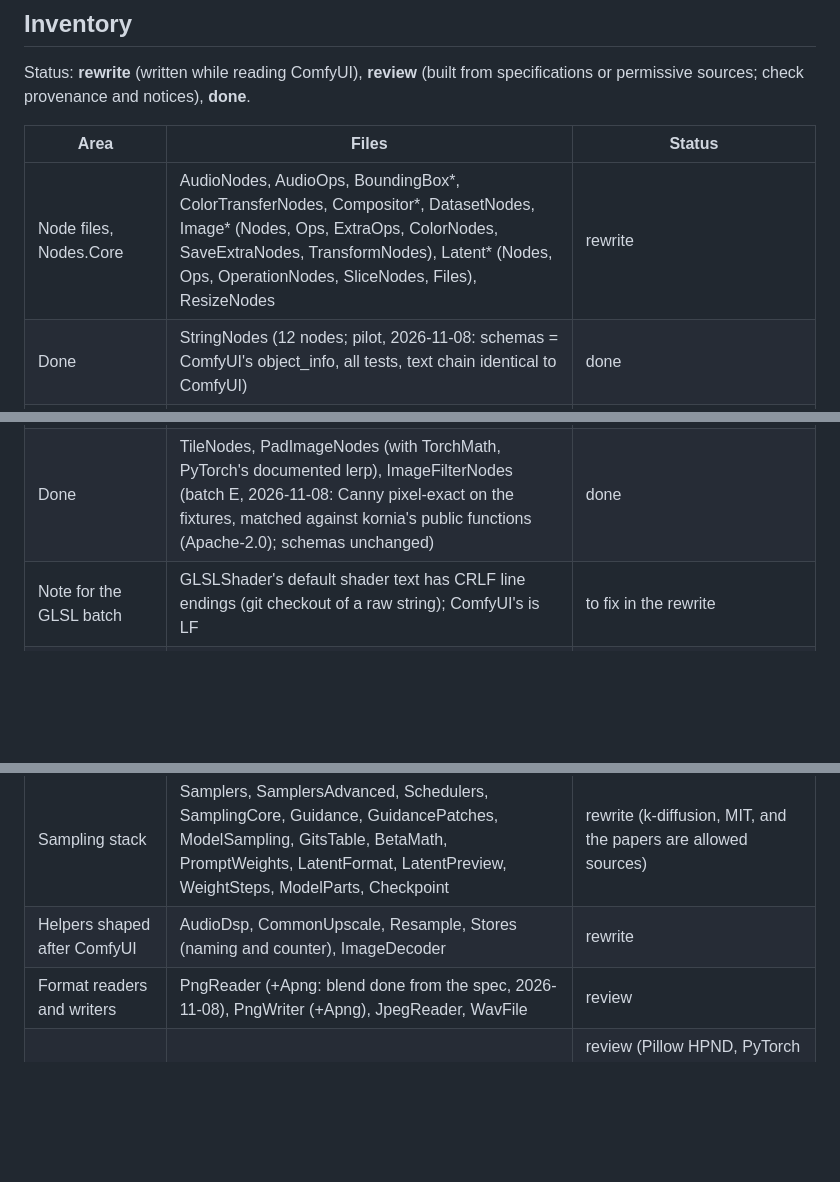
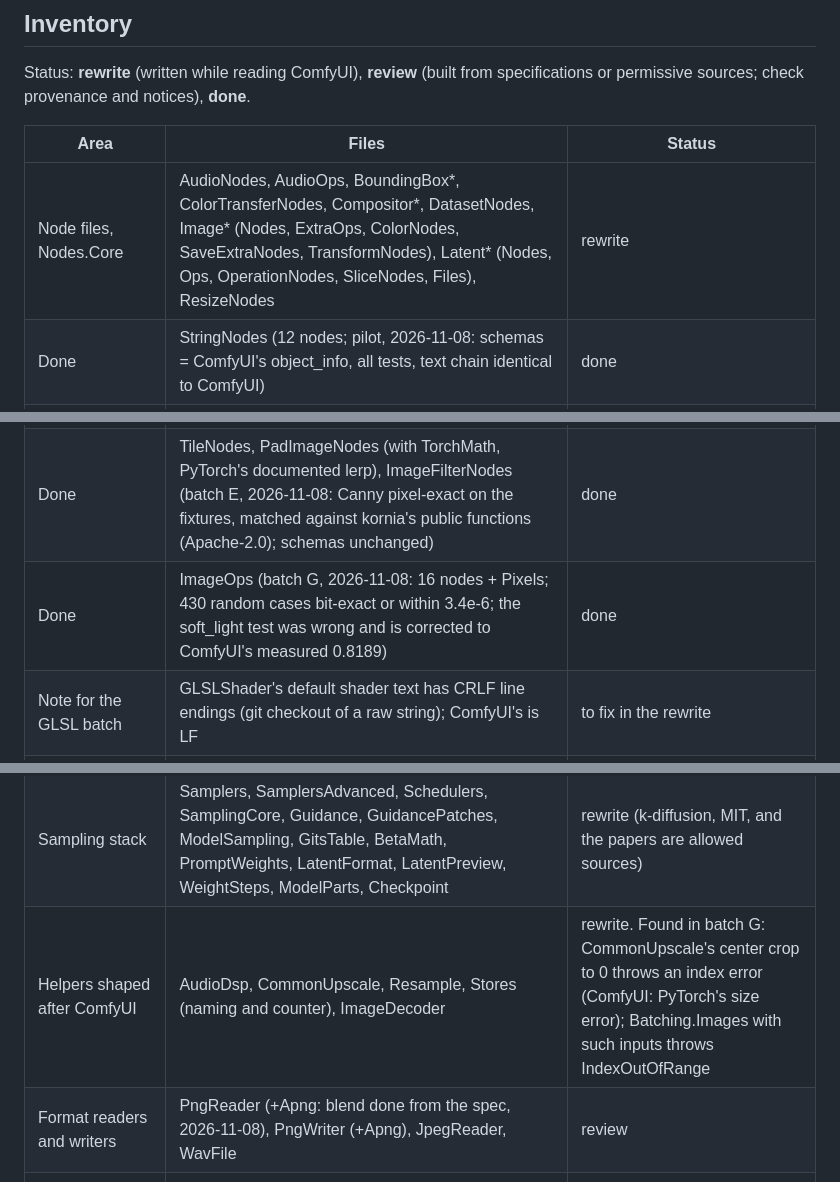
Before and after one commit to LostBeard/SpawnGen, a Markdown page: docs/CLEANROOM.md, 3 parts joined by grey strips. Rendered like a GitHub page; blank space fills up the shorter version.

Commit message:
CLEANROOM: batch G done; helper findings
Co-Authored-By: Claude Opus 5.5 <noreply@anthropic.com>
Claude-Session: https://claude.ai/code/session_01ULMSNkbvGgZNJhka9tdnmB

```diff
--- a/docs/CLEANROOM.md
+++ b/docs/CLEANROOM.md
@@ -45,7 +45,7 @@ Status: **rewrite** (written while reading ComfyUI), **review** (built from spec
 
 | Area | Files | Status |
 |---|---|---|
-| Node files, Nodes.Core | AudioNodes, AudioOps, BoundingBox*, ColorTransferNodes, Compositor*, DatasetNodes, Image* (Nodes, Ops, ExtraOps, ColorNodes, SaveExtraNodes, TransformNodes), Latent* (Nodes, Ops, OperationNodes, SliceNodes, Files), ResizeNodes | rewrite |
+| Node files, Nodes.Core | AudioNodes, AudioOps, BoundingBox*, ColorTransferNodes, Compositor*, DatasetNodes, Image* (Nodes, ExtraOps, ColorNodes, SaveExtraNodes, TransformNodes), Latent* (Nodes, Ops, OperationNodes, SliceNodes, Files), ResizeNodes | rewrite |
 | Done | StringNodes (12 nodes; pilot, 2026-11-08: schemas = ComfyUI's object_info, all tests, text chain identical to ComfyUI) | done |
 | Done | PrimitiveNodes, UtilityNodes, FlowNodes, FormulaNodes, FrontendNodes (batch A, 2026-11-08: Convert Number and If/Else Switch now take ComfyUI's typed inputs) | done |
 | Done | TextNodes, BatchNodes (with the Batching helper), RebatchNodes (batch C, 2026-11-08: schemas unchanged) | done |
@@ -53,10 +53,11 @@ Status: **rewrite** (written while reading ComfyUI), **review** (built from spec
 | Done | LoopNodes, CurveNodes, Model3DNodes, ImageUtilityNodes (batch D, 2026-11-08: schemas unchanged; curve widget and histogram page checks pass) | done |
 | Done | CompositingNodes (redo F, 2026-11-08: 336 random cases bit-identical to ComfyUI, no source seen; schemas unchanged) | done |
 | Done | TileNodes, PadImageNodes (with TorchMath, PyTorch's documented lerp), ImageFilterNodes (batch E, 2026-11-08: Canny pixel-exact on the fixtures, matched against kornia's public functions (Apache-2.0); schemas unchanged) | done |
+| Done | ImageOps (batch G, 2026-11-08: 16 nodes + Pixels; 430 random cases bit-exact or within 3.4e-6; the soft_light test was wrong and is corrected to ComfyUI's measured 0.8189) | done |
 | Note for the GLSL batch | GLSLShader's default shader text has CRLF line endings (git checkout of a raw string); ComfyUI's is LF | to fix in the rewrite |
 | Node files, Nodes.ML | AudioModelNodes, ClassificationNodes, ClipNodes, ComponentLoaderNodes, Conditioning, ControlNetNodes, CustomSampling, FluxNodes, GlslShaderNode, GuidanceNodes, LatentOperationCfg, LoraNodes, MergeNodes, MlNodes, SamplerNodes, SamplingNodes, Trellis2Node, UNetPatchNodes, VisionNodes | rewrite |
 | Sampling stack | Samplers, SamplersAdvanced, Schedulers, SamplingCore, Guidance, GuidancePatches, ModelSampling, GitsTable, BetaMath, PromptWeights, LatentFormat, LatentPreview, WeightSteps, ModelParts, Checkpoint | rewrite (k-diffusion, MIT, and the papers are allowed sources) |
-| Helpers shaped after ComfyUI | AudioDsp, CommonUpscale, Resample, Stores (naming and counter), ImageDecoder | rewrite |
+| Helpers shaped after ComfyUI | AudioDsp, CommonUpscale, Resample, Stores (naming and counter), ImageDecoder | rewrite. Found in batch G: CommonUpscale's center crop to 0 throws an index error (ComfyUI: PyTorch's size error); Batching.Images with such inputs throws IndexOutOfRange |
 | Format readers and writers | PngReader (+Apng: blend done from the spec, 2026-11-08), PngWriter (+Apng), JpegReader, WavFile | review |
 | Pillow / PyTorch behavior | PilDraw, PilTransform, PilQuantize, TorchRandom, TorchInterpolate | review (Pillow HPND, PyTorch BSD: notices). Found in batch F: TorchInterpolate's bilinear is up to 1.2e-7 off torch (the new CompositingNodes carries an exact one) |
 | Python semantics | Python/Py* | review (Python documentation; CPython is PSF) |
```
